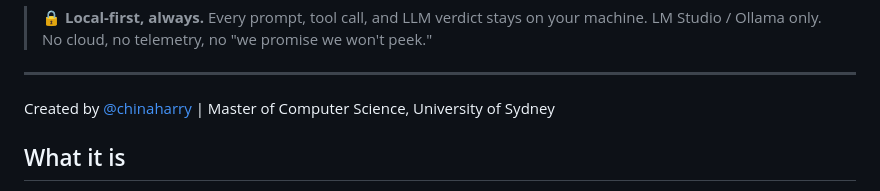
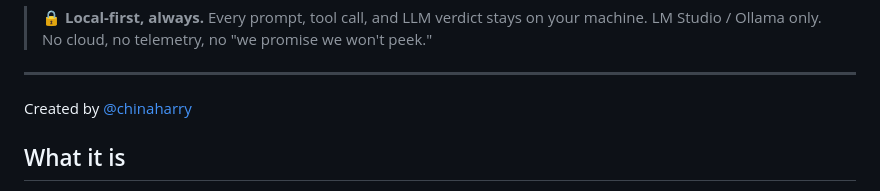
Before and after one commit to ChinaHarry23/bossify-with-claude, a Markdown page: README.md, the part around the change. Rendered like a GitHub page.

```diff
--- a/README.md
+++ b/README.md
@@ -40,7 +40,7 @@ and get a **boss-facing dashboard that names names**
 
 ---
 
-Created by [@chinaharry](https://github.com/chinaharry) | Master of Computer Science, University of Sydney
+Created by [@chinaharry](https://github.com/chinaharry)
 
 ## What it is
 
```
Also changed, not shown: README.zh.md (+1 -1 lines).
